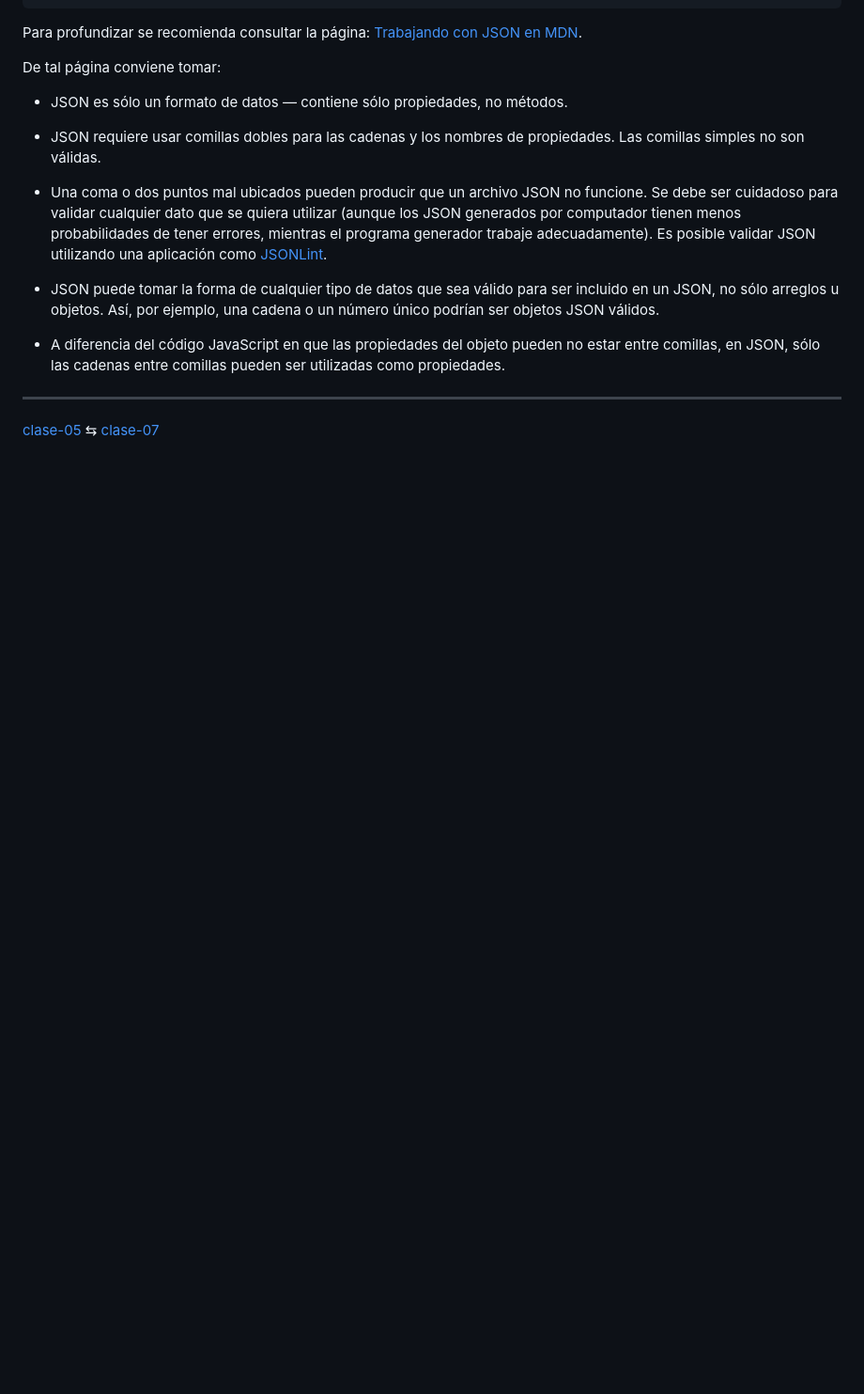
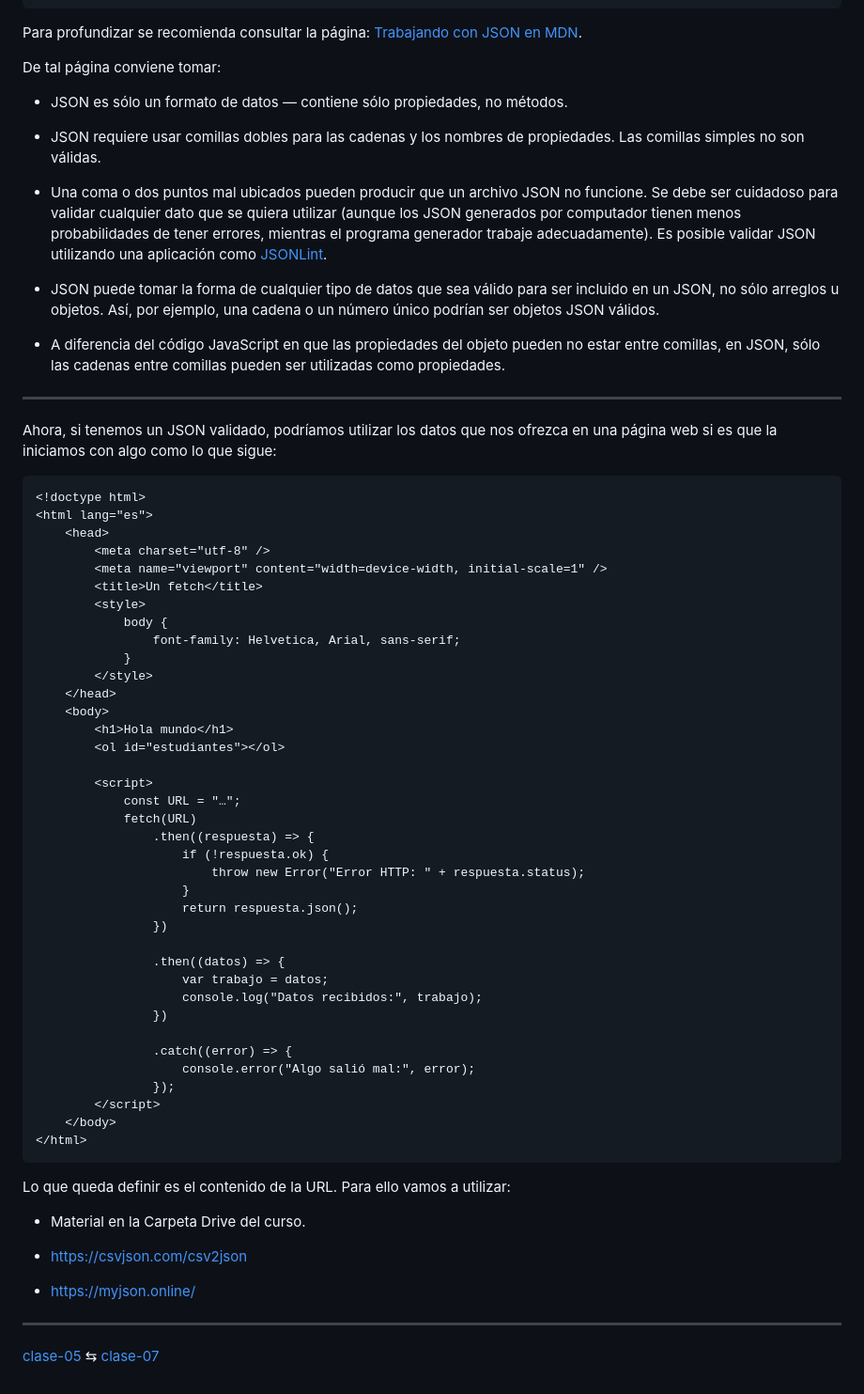
Before and after one commit to profesorfaco/troncal, a Markdown page: clase-06/README.md, the part around the change. Shown at 94% size. GitHub-like rendering; blank space fills up the shorter version.

````diff
--- a/clase-06/README.md
+++ b/clase-06/README.md
@@ -123,7 +123,58 @@ De tal página conviene tomar:
 
 - A diferencia del código JavaScript en que las propiedades del objeto pueden no estar entre comillas, en JSON, sólo las cadenas entre comillas pueden ser utilizadas como propiedades.
 
+- - - - -
 
+
+Ahora, si tenemos un JSON validado, podríamos utilizar los datos que nos ofrezca en una página web si es que la iniciamos con algo como lo que sigue:
+
+```
+<!doctype html>
+<html lang="es">
+    <head>
+        <meta charset="utf-8" />
+        <meta name="viewport" content="width=device-width, initial-scale=1" />
+        <title>Un fetch</title>
+        <style>
+            body {
+                font-family: Helvetica, Arial, sans-serif;
+            }
+        </style>
+    </head>
+    <body>
+        <h1>Hola mundo</h1>
+        <ol id="estudiantes"></ol>
+
+        <script>
+            const URL = "…";
+            fetch(URL)
+                .then((respuesta) => {
+                    if (!respuesta.ok) {
+                        throw new Error("Error HTTP: " + respuesta.status);
+                    }
+                    return respuesta.json();
+                })
+
+                .then((datos) => {
+                    var trabajo = datos;
+                    console.log("Datos recibidos:", trabajo);
+                })
+
+                .catch((error) => {
+                    console.error("Algo salió mal:", error);
+                });
+        </script>
+    </body>
+</html>
+```
+
+Lo que queda definir es el contenido de la URL. Para ello vamos a utilizar:
+
+- Material en la Carpeta Drive del curso.
+
+- https://csvjson.com/csv2json
+
+- https://myjson.online/
 
 - - - -
 
````
